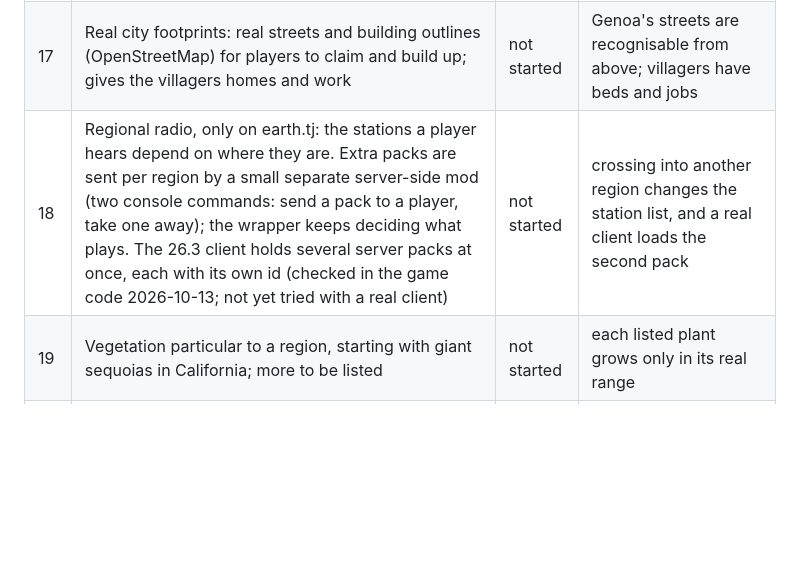
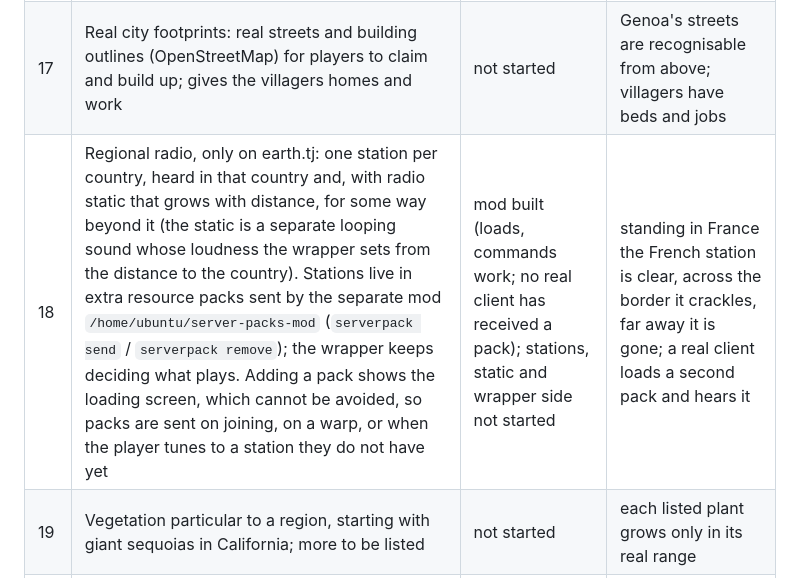
Before and after one commit to sams-minecraft-servers/earth-mod, a Markdown page: GOALS.md, the part around the change. Drawn GitHub-style; blank space fills up the shorter version.

Commit message:
Goals: country radio with static that grows with distance, sent through the server-packs mod
Co-Authored-By: Claude Opus 5.5 <noreply@anthropic.com>

```diff
--- a/GOALS.md
+++ b/GOALS.md
@@ -33,7 +33,7 @@ Last updated 2026-10-13.
 | 15 | Named places: a notice on entering a town or country, latitude and longitude on screen, and a command to find any real place | not started | walking into Chamonix says so; the command finds Kyoto |
 | 16 | An economy driven by geography: ores, crops and animals where they really are, so trade between regions matters | not started | a written table of what is found where, and the world follows it |
 | 17 | Real city footprints: real streets and building outlines (OpenStreetMap) for players to claim and build up; gives the villagers homes and work | not started | Genoa's streets are recognisable from above; villagers have beds and jobs |
-| 18 | Regional radio, only on earth.tj: the stations a player hears depend on where they are. Extra packs are sent per region by a small separate server-side mod (two console commands: send a pack to a player, take one away); the wrapper keeps deciding what plays. The 26.3 client holds several server packs at once, each with its own id (checked in the game code 2026-10-13; not yet tried with a real client) | not started | crossing into another region changes the station list, and a real client loads the second pack |
+| 18 | Regional radio, only on earth.tj: one station per country, heard in that country and, with radio static that grows with distance, for some way beyond it (the static is a separate looping sound whose loudness the wrapper sets from the distance to the country). Stations live in extra resource packs sent by the separate mod `/home/ubuntu/server-packs-mod` (`serverpack send` / `serverpack remove`); the wrapper keeps deciding what plays. Adding a pack shows the loading screen, which cannot be avoided, so packs are sent on joining, on a warp, or when the player tunes to a station they do not have yet | mod built (loads, commands work; no real client has received a pack); stations, static and wrapper side not started | standing in France the French station is clear, across the border it crackles, far away it is gone; a real client loads a second pack and hears it |
 | 19 | Vegetation particular to a region, starting with giant sequoias in California; more to be listed | not started | each listed plant grows only in its real range |
 | 20 | Underwater landmarks: the Edmund Fitzgerald (Lake Superior) and the Titanic (North Atlantic) at their real positions and depths; more to be listed | not started | each wreck stands on the real lake or sea bed at its coordinates |
 | 21 | A hidden Atlantis: a sunken city nobody is told about | not started | it exists; its position is written nowhere a player can read |
```
